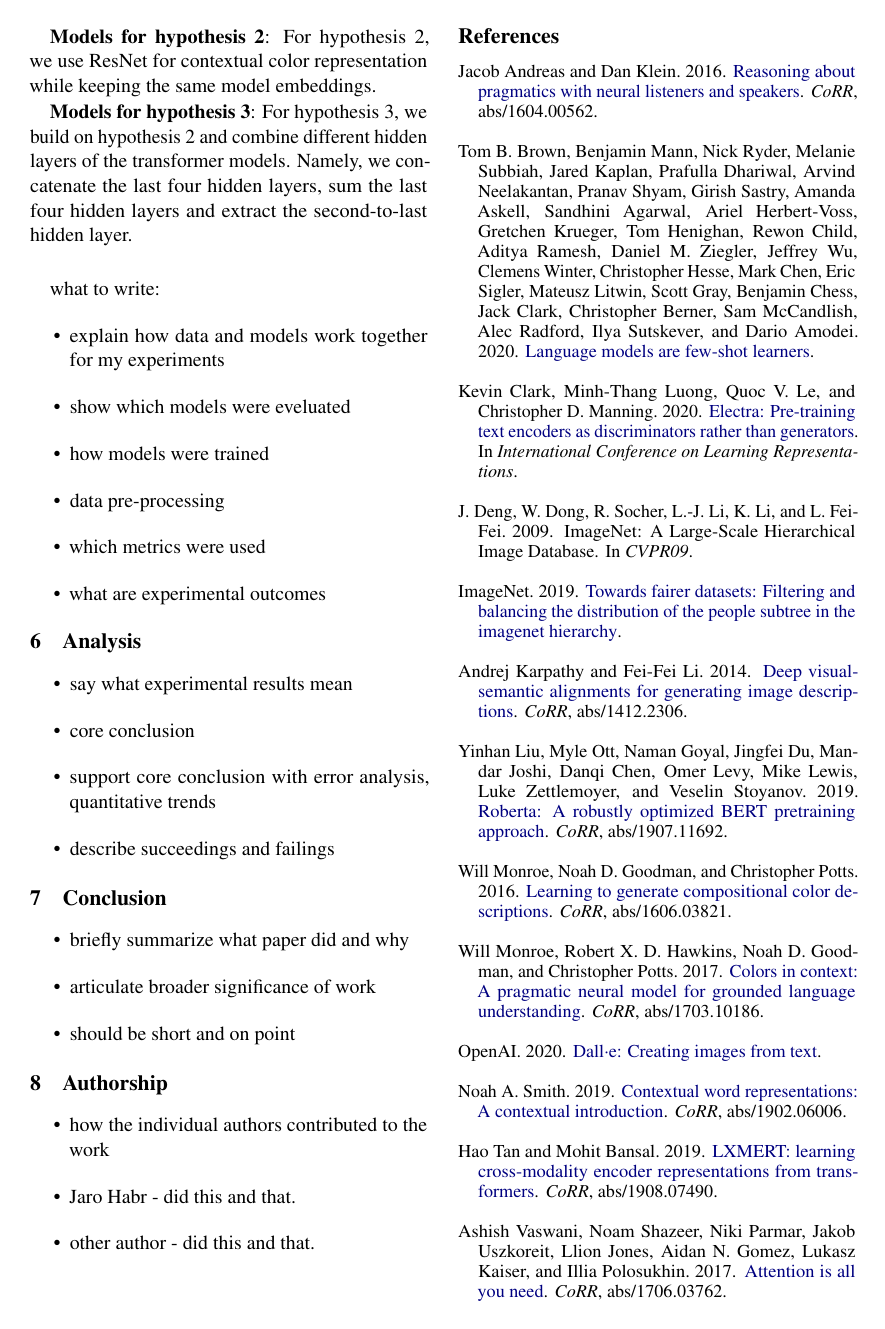
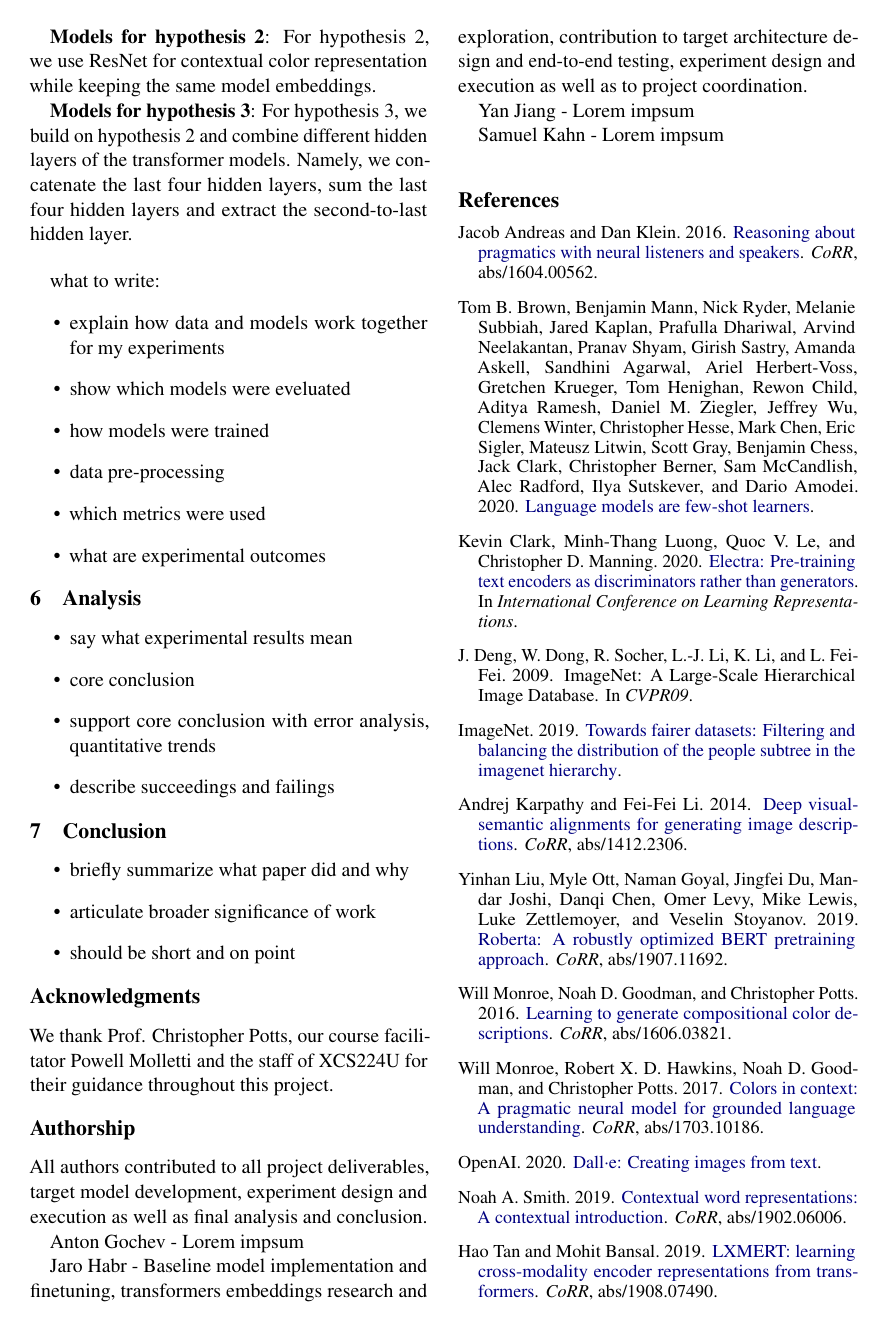
Before and after one commit to jhabr/xcs224u_final_paper, a LaTeX paper (paper/XCS224U_final_paper.tex, which reads paper/sections/10-authorship.tex, paper/sections/9-acknowledgments.tex, paper/sections/9-authorship.tex): page 3 of 4. Compiled offline with pdfLaTeX.

Commit message:
Add authorship and acknowledment statement

```diff
--- /dev/null
+++ b/paper/sections/10-authorship.tex
@@ -0,0 +1,11 @@
+\section*{Authorship}
+
+All authors contributed to all project deliverables, target model development, experiment design and execution as well as final analysis and conclusion.
+
+Anton Gochev - Lorem impsum
+
+Jaro Habr - Baseline model implementation and finetuning, transformers embeddings research and exploration, contribution to target architecture design and end-to-end testing, experiment design and execution as well as to project coordination.
+
+Yan Jiang - Lorem impsum
+
+Samuel Kahn - Lorem impsum
--- /dev/null
+++ b/paper/sections/9-acknowledgments.tex
@@ -0,0 +1,3 @@
+\section*{Acknowledgments}
+
+We thank Prof. Christopher Potts, our course facilitator Powell Molletti and the staff of XCS224U for their guidance throughout this project.
--- a/paper/sections/9-authorship.tex
+++ /dev/null
@@ -1,7 +0,0 @@
-\section{Authorship}
-
-\begin{itemize}
-  \item how the individual authors contributed to the work
-  \item Jaro Habr - did this and that.
-  \item other author - did this and that.
-\end{itemize}
```
Also changed, not shown: paper/XCS224U_final_paper.tex (+2 -1 lines).
